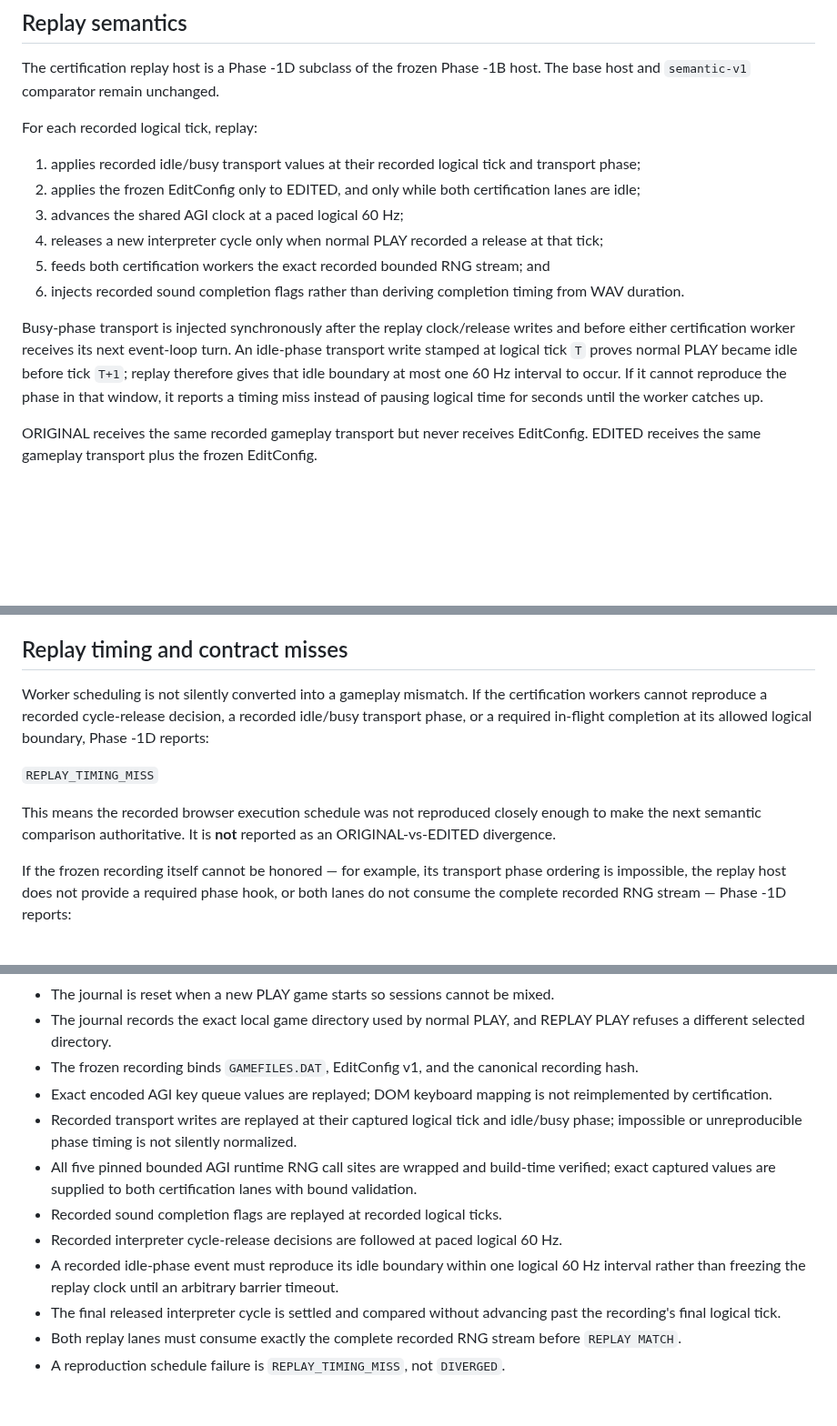
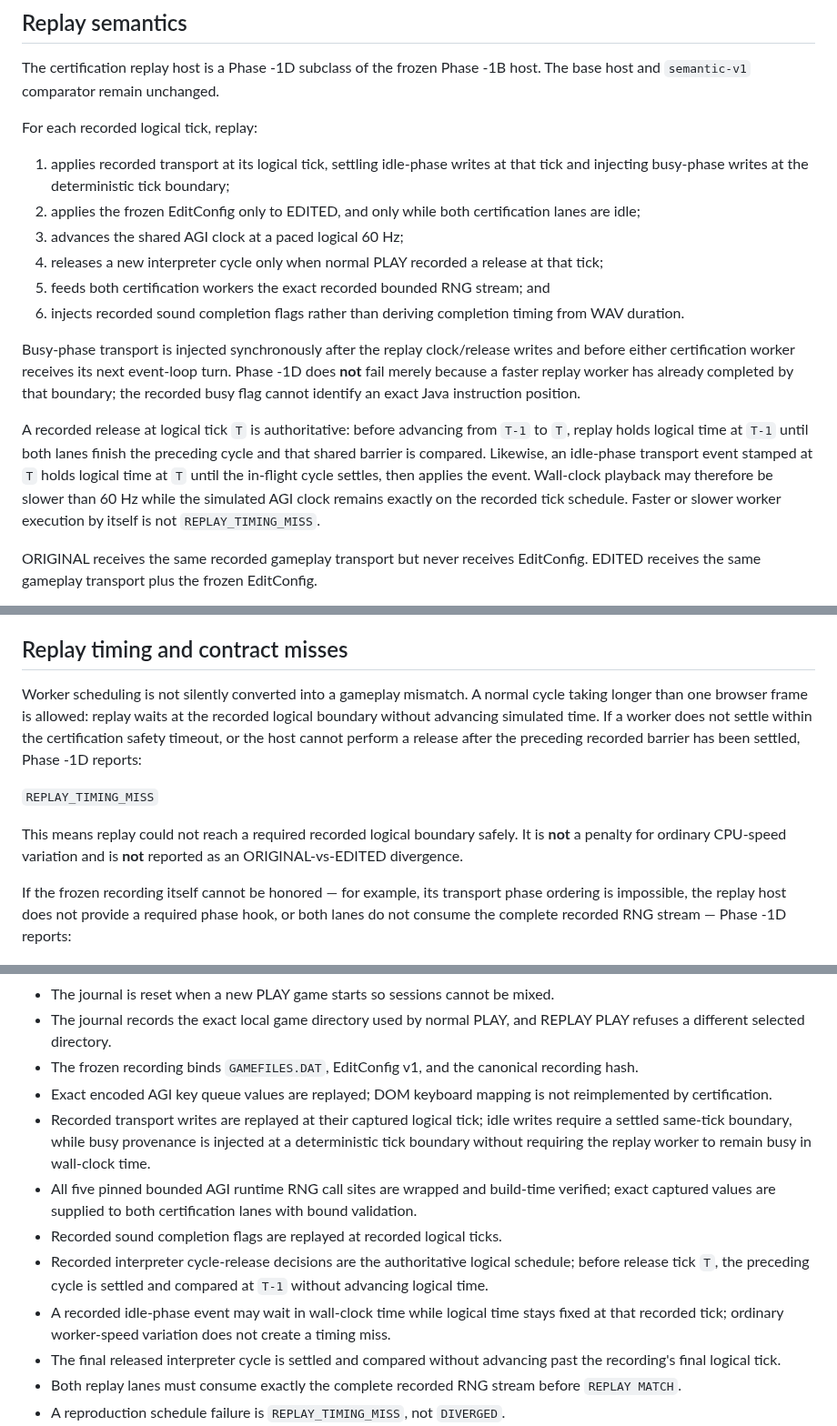
Before and after one commit to flesentine/kq1agi, a Markdown page: docs/TRUTH_ENGINE_PHASE_1D.md, 3 parts joined by grey strips. Shown at 91% size. Drawn GitHub-style; blank space fills up the shorter version.

Commit message:
Document logical replay barrier policy

```diff
--- a/docs/TRUTH_ENGINE_PHASE_1D.md
+++ b/docs/TRUTH_ENGINE_PHASE_1D.md
@@ -42,14 +42,16 @@ The certification replay host is a Phase -1D subclass of the frozen Phase -1B ho
 
 For each recorded logical tick, replay:
 
-1. applies recorded idle/busy transport values at their recorded logical tick and transport phase;
+1. applies recorded transport at its logical tick, settling idle-phase writes at that tick and injecting busy-phase writes at the deterministic tick boundary;
 2. applies the frozen EditConfig only to EDITED, and only while both certification lanes are idle;
 3. advances the shared AGI clock at a paced logical 60 Hz;
 4. releases a new interpreter cycle only when normal PLAY recorded a release at that tick;
 5. feeds both certification workers the exact recorded bounded RNG stream; and
 6. injects recorded sound completion flags rather than deriving completion timing from WAV duration.
 
-Busy-phase transport is injected synchronously after the replay clock/release writes and before either certification worker receives its next event-loop turn. An idle-phase transport write stamped at logical tick `T` proves normal PLAY became idle before tick `T+1`; replay therefore gives that idle boundary at most one 60 Hz interval to occur. If it cannot reproduce the phase in that window, it reports a timing miss instead of pausing logical time for seconds until the worker catches up.
+Busy-phase transport is injected synchronously after the replay clock/release writes and before either certification worker receives its next event-loop turn. Phase -1D does **not** fail merely because a faster replay worker has already completed by that boundary; the recorded busy flag cannot identify an exact Java instruction position.
+
+A recorded release at logical tick `T` is authoritative: before advancing from `T-1` to `T`, replay holds logical time at `T-1` until both lanes finish the preceding cycle and that shared barrier is compared. Likewise, an idle-phase transport event stamped at `T` holds logical time at `T` until the in-flight cycle settles, then applies the event. Wall-clock playback may therefore be slower than 60 Hz while the simulated AGI clock remains exactly on the recorded tick schedule. Faster or slower worker execution by itself is not `REPLAY_TIMING_MISS`.
 
 ORIGINAL receives the same recorded gameplay transport but never receives EditConfig. EDITED receives the same gameplay transport plus the frozen EditConfig.
 
@@ -67,11 +69,11 @@ After that final barrier, Phase -1D also verifies that ORIGINAL and EDITED both
 
 ## Replay timing and contract misses
 
-Worker scheduling is not silently converted into a gameplay mismatch. If the certification workers cannot reproduce a recorded cycle-release decision, a recorded idle/busy transport phase, or a required in-flight completion at its allowed logical boundary, Phase -1D reports:
+Worker scheduling is not silently converted into a gameplay mismatch. A normal cycle taking longer than one browser frame is allowed: replay waits at the recorded logical boundary without advancing simulated time. If a worker does not settle within the certification safety timeout, or the host cannot perform a release after the preceding recorded barrier has been settled, Phase -1D reports:
 
 `REPLAY_TIMING_MISS`
 
-This means the recorded browser execution schedule was not reproduced closely enough to make the next semantic comparison authoritative. It is **not** reported as an ORIGINAL-vs-EDITED divergence.
+This means replay could not reach a required recorded logical boundary safely. It is **not** a penalty for ordinary CPU-speed variation and is **not** reported as an ORIGINAL-vs-EDITED divergence.
 
 If the frozen recording itself cannot be honored — for example, its transport phase ordering is impossible, the replay host does not provide a required phase hook, or both lanes do not consume the complete recorded RNG stream — Phase -1D reports:
 
@@ -114,11 +116,11 @@ For a clean reproduction, finish editing first, start/reload the intended local
 - The journal records the exact local game directory used by normal PLAY, and REPLAY PLAY refuses a different selected directory.
 - The frozen recording binds `GAMEFILES.DAT`, EditConfig v1, and the canonical recording hash.
 - Exact encoded AGI key queue values are replayed; DOM keyboard mapping is not reimplemented by certification.
-- Recorded transport writes are replayed at their captured logical tick and idle/busy phase; impossible or unreproducible phase timing is not silently normalized.
+- Recorded transport writes are replayed at their captured logical tick; idle writes require a settled same-tick boundary, while busy provenance is injected at a deterministic tick boundary without requiring the replay worker to remain busy in wall-clock time.
 - All five pinned bounded AGI runtime RNG call sites are wrapped and build-time verified; exact captured values are supplied to both certification lanes with bound validation.
 - Recorded sound completion flags are replayed at recorded logical ticks.
-- Recorded interpreter cycle-release decisions are followed at paced logical 60 Hz.
-- A recorded idle-phase event must reproduce its idle boundary within one logical 60 Hz interval rather than freezing the replay clock until an arbitrary barrier timeout.
+- Recorded interpreter cycle-release decisions are the authoritative logical schedule; before release tick `T`, the preceding cycle is settled and compared at `T-1` without advancing logical time.
+- A recorded idle-phase event may wait in wall-clock time while logical time stays fixed at that recorded tick; ordinary worker-speed variation does not create a timing miss.
 - The final released interpreter cycle is settled and compared without advancing past the recording's final logical tick.
 - Both replay lanes must consume exactly the complete recorded RNG stream before `REPLAY MATCH`.
 - A reproduction schedule failure is `REPLAY_TIMING_MISS`, not `DIVERGED`.
```
Also changed, not shown: other parts of docs/TRUTH_ENGINE_PHASE_1D.md (+1 -1 lines).
